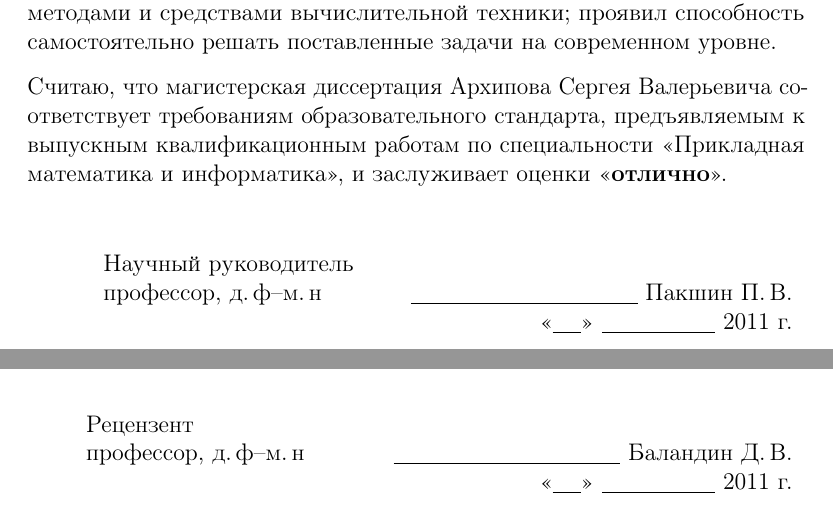
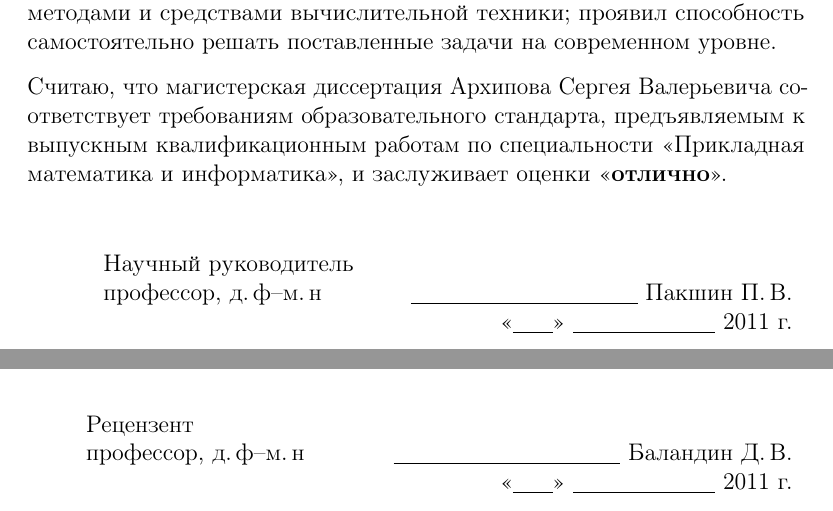
Before and after one commit to 9seconds/Master-degree-thesis, a LaTeX letter (Paper/reviews.tex): two parts of pages 1 and 2 of 2, joined at a grey line, cut so that both start at the same text. Compiled offline with pdfLaTeX.

Commit message:
Fixed scripts for generating signed and unsigned versions.

```diff
--- a/Paper/reviews.tex
+++ b/Paper/reviews.tex
@@ -18,6 +18,7 @@
 
 \usepackage{multirow}
 \usepackage{ragged2e}
+\usepackage[pdftex]{graphicx}
 
 \usepackage{microtype}
 \SetProtrusion{encoding=T2A,family=cmr}
@@ -88,7 +92,8 @@
     \begin{tabular}[t]{p{5cm}r}
         Научный руководитель & \\
         профессор, д.\,ф--м.\,н & \underscore{4}~Пакшин П.\,В. \\
-        & <<\underscore{0.5}>>~\underscore{2}~2011 г.
+%       профессор, д.\,ф--м.\,н & \multirow{-2}*{\includegraphics[scale=0.5]{pakshin_sign}}~~~~Пакшин П.\,В. \\
+        & \dateline
     \end{tabular}
 \end{flushright}
 
@@ -127,7 +132,8 @@
     \begin{tabular}[t]{p{5cm}r}
         Рецензент & \\
         профессор, д.\,ф--м.\,н & \underscore{4}~Баландин Д.\,В. \\
-        & <<\underscore{0.5}>>~\underscore{2}~2011 г.
+%       профессор, д.\,ф--м.\,н & \hspace{2.9cm}~Баландин Д.\,В. \\
+        & \dateline
     \end{tabular}
 \end{flushright}
 
```
Also changed, not shown: Paper/main.tex (+2 -2 lines), Paper/titlepage.tex (+2 -1 lines), Paper/reviews.tex (3 more changed lines), 3 other files.
